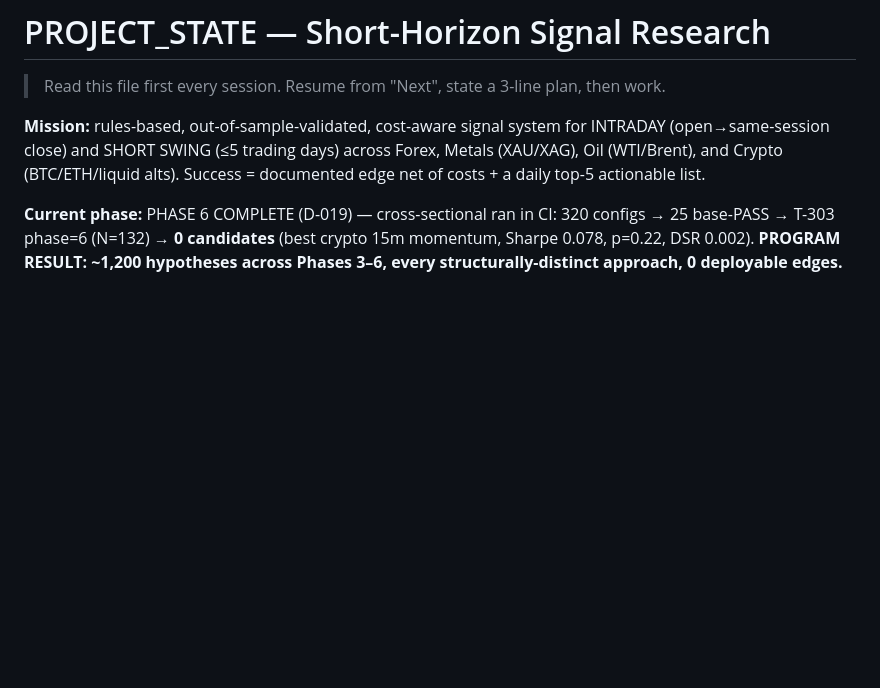
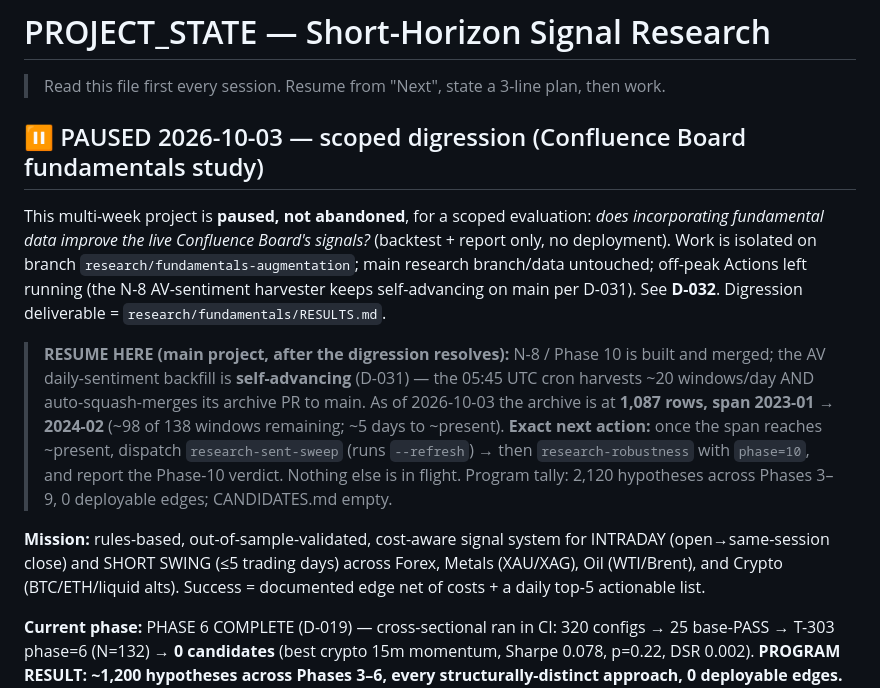
Before and after one commit to Teepeezzle/trading-reversal-detector, a Markdown page: research/PROJECT_STATE.md, the part around the change. Rendered like a GitHub page; blank space fills up the shorter version.

```diff
--- a/research/PROJECT_STATE.md
+++ b/research/PROJECT_STATE.md
@@ -1,6 +1,21 @@
 # PROJECT_STATE — Short-Horizon Signal Research
 
 > Read this file first every session. Resume from "Next", state a 3-line plan, then work.
+
+## ⏸ PAUSED 2026-10-03 — scoped digression (Confluence Board fundamentals study)
+This multi-week project is **paused, not abandoned**, for a scoped evaluation: *does incorporating
+fundamental data improve the live Confluence Board's signals?* (backtest + report only, no deployment).
+Work is isolated on branch `research/fundamentals-augmentation`; main research branch/data untouched;
+off-peak Actions left running (the N-8 AV-sentiment harvester keeps self-advancing on main per D-031).
+See **D-032**. Digression deliverable = `research/fundamentals/RESULTS.md`.
+
+> **RESUME HERE (main project, after the digression resolves):** N-8 / Phase 10 is built and merged; the
+> AV daily-sentiment backfill is **self-advancing** (D-031) — the 05:45 UTC cron harvests ~20 windows/day
+> AND auto-squash-merges its archive PR to main. As of 2026-10-03 the archive is at **1,087 rows, span
+> 2023-01 → 2024-02** (~98 of 138 windows remaining; ~5 days to ~present). **Exact next action:** once the
+> span reaches ~present, dispatch `research-sent-sweep` (runs `--refresh`) → then `research-robustness`
+> with `phase=10`, and report the Phase-10 verdict. Nothing else is in flight. Program tally: 2,120
+> hypotheses across Phases 3–9, 0 deployable edges; CANDIDATES.md empty.
 
 **Mission:** rules-based, out-of-sample-validated, cost-aware signal system for
 INTRADAY (open→same-session close) and SHORT SWING (≤5 trading days) across
```
Also changed, not shown: research/DECISIONS.md (+17 -0 lines).
